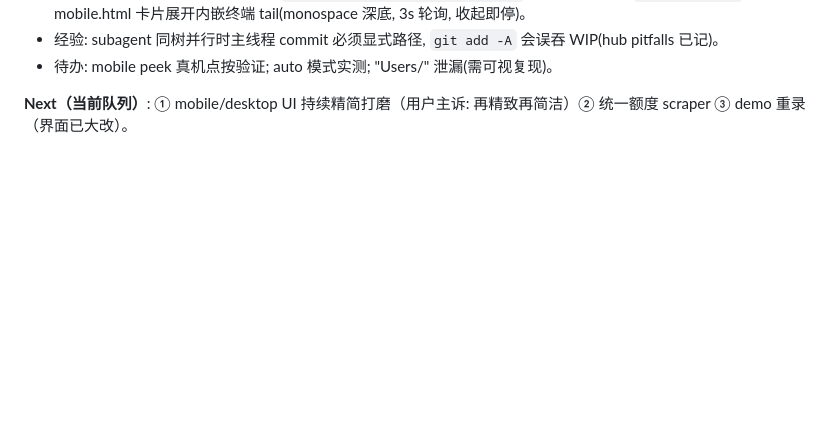
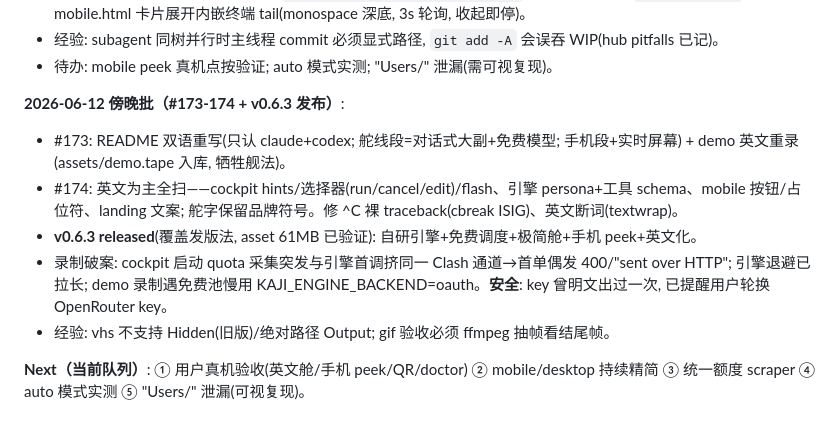
Before and after one commit to interesting-vibe-coding/helm, a Markdown page: docs/PROGRESS.md, the part around the change. Rendered like a GitHub page; blank space fills up the shorter version.

Commit message:
docs: PROGRESS — evening batch #173-174, v0.6.3 shipped (#175)
Co-authored-by: Claude Fable 5 <noreply@anthropic.com>

```diff
--- a/docs/PROGRESS.md
+++ b/docs/PROGRESS.md
@@ -160,4 +160,11 @@ fleet + 共享 memory/skills**.
 - 经验: subagent 同树并行时主线程 commit 必须显式路径, `git add -A` 会误吞 WIP(hub pitfalls 已记)。
 - 待办: mobile peek 真机点按验证; auto 模式实测; "Users/" 泄漏(需可视复现)。
 
-**Next（当前队列）**: ① mobile/desktop UI 持续精简打磨（用户主诉: 再精致再简洁）② 统一额度 scraper ③ demo 重录（界面已大改）。
+**2026-06-12 傍晚批（#173-174 + v0.6.3 发布）**:
+- #173: README 双语重写(只认 claude+codex; 舵线段=对话式大副+免费模型; 手机段+实时屏幕) + demo 英文重录(assets/demo.tape 入库, 牺牲舰法)。
+- #174: 英文为主全扫——cockpit hints/选择器(run/cancel/edit)/flash、引擎 persona+工具 schema、mobile 按钮/占位符、landing 文案; 舵字保留品牌符号。修 ^C 裸 traceback(cbreak ISIG)、英文断词(textwrap)。
+- **v0.6.3 released**(覆盖发版法, asset 61MB 已验证): 自研引擎+免费调度+极简舱+手机 peek+英文化。
+- 录制破案: cockpit 启动 quota 采集突发与引擎首调挤同一 Clash 通道→首单偶发 400/"sent over HTTP"; 引擎退避已拉长; demo 录制遇免费池慢用 KAJI_ENGINE_BACKEND=oauth。**安全**: key 曾明文出过一次, 已提醒用户轮换 OpenRouter key。
+- 经验: vhs 不支持 Hidden(旧版)/绝对路径 Output; gif 验收必须 ffmpeg 抽帧看结尾帧。
+
+**Next（当前队列）**: ① 用户真机验收(英文舱/手机 peek/QR/doctor) ② mobile/desktop 持续精简 ③ 统一额度 scraper ④ auto 模式实测 ⑤ "Users/" 泄漏(可视复现)。
```
